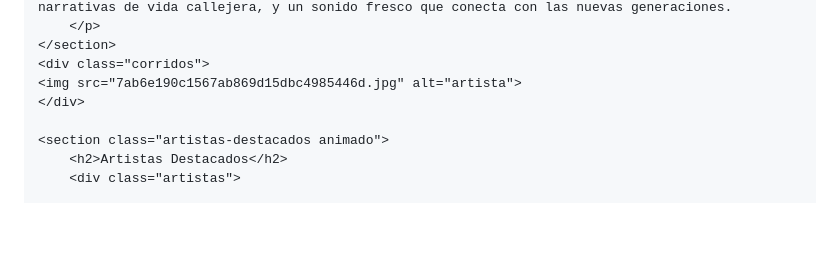
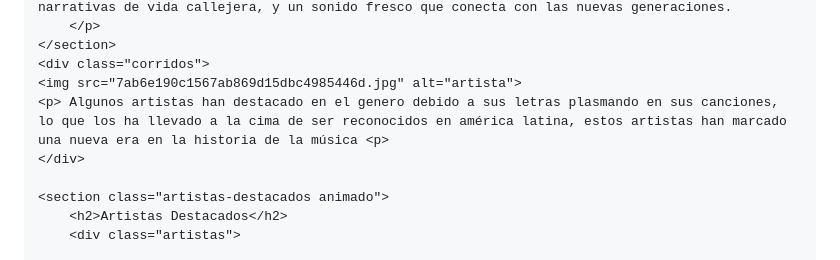
Before and after one commit to monse2124/monse2124.github.io, a Markdown page: README.md, the part around the change. GitHub-like rendering; blank space fills up the shorter version.

```diff
--- a/README.md
+++ b/README.md
@@ -42,6 +42,7 @@
     </section>
     <div class="corridos">
     <img src="7ab6e190c1567ab869d15dbc4985446d.jpg" alt="artista">
+    <p> Algunos artistas han destacado en el genero debido a sus letras plasmando en sus canciones, lo que los ha llevado a la cima de ser reconocidos en américa latina, estos artistas han marcado una nueva era en la historia de la música <p>
     </div>
 
     <section class="artistas-destacados animado">
```
